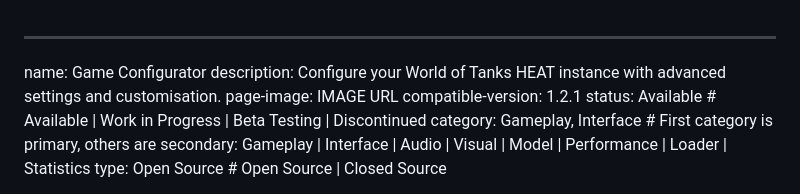
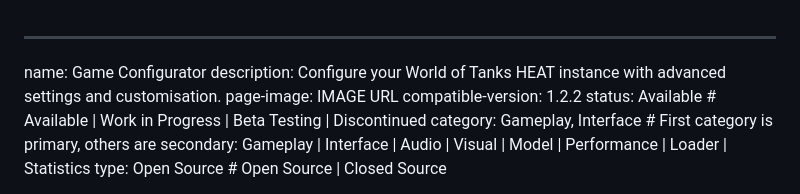
Before and after one commit to HEATLabs/HEAT-Labs-Mods, a Markdown page: mod-files/configurator.md, the part around the change. Drawn GitHub-style.

Commit message:
bumped compatible game version for all mods

```diff
--- a/mod-files/configurator.md
+++ b/mod-files/configurator.md
@@ -2,7 +2,7 @@
 name: Game Configurator
 description: Configure your World of Tanks HEAT instance with advanced settings and customisation.
 page-image: IMAGE URL
-compatible-version: 1.2.1
+compatible-version: 1.2.2
 status: Available # Available | Work in Progress | Beta Testing | Discontinued
 category: Gameplay, Interface # First category is primary, others are secondary: Gameplay | Interface | Audio | Visual | Model | Performance | Loader | Statistics
 type: Open Source # Open Source | Closed Source
```
Also changed, not shown: mod-files/fuse.md (+1 -1 lines), mod-files/sentinel.md (+1 -1 lines).
